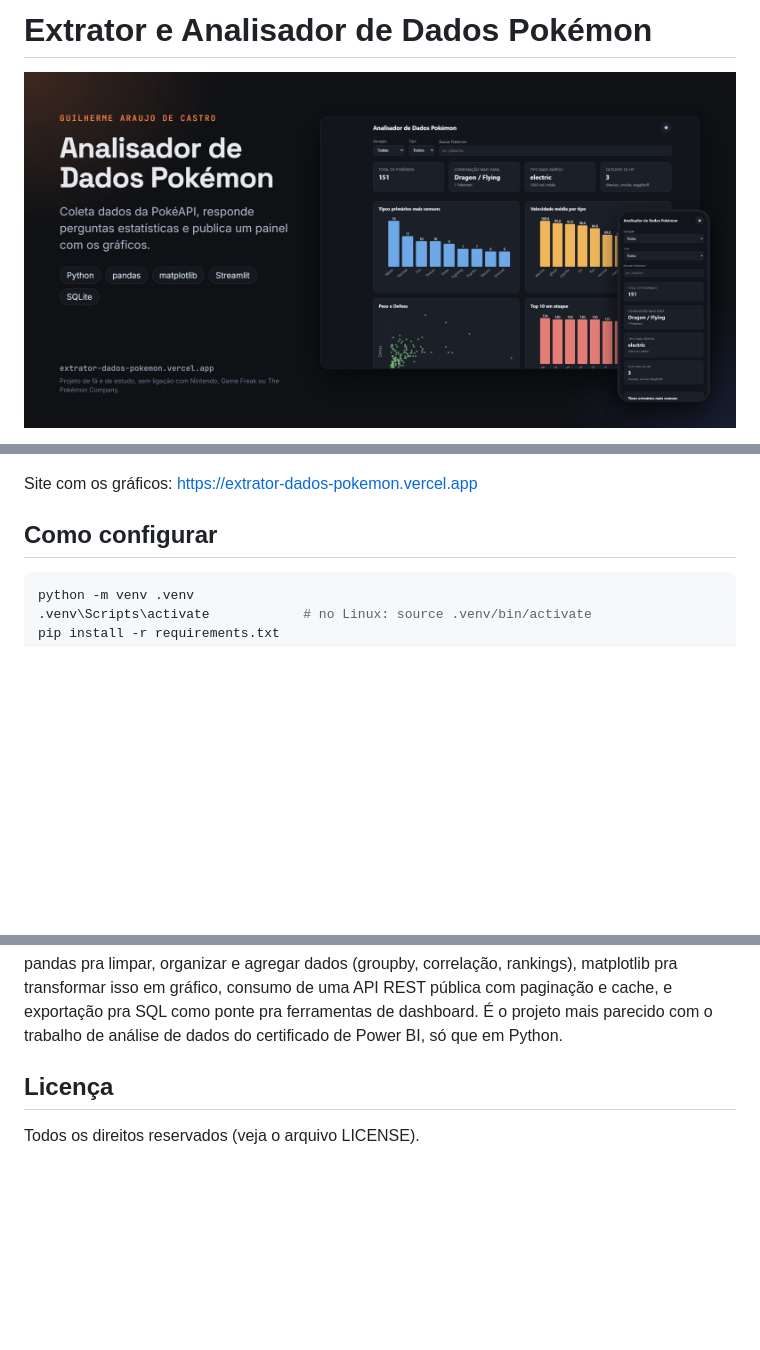
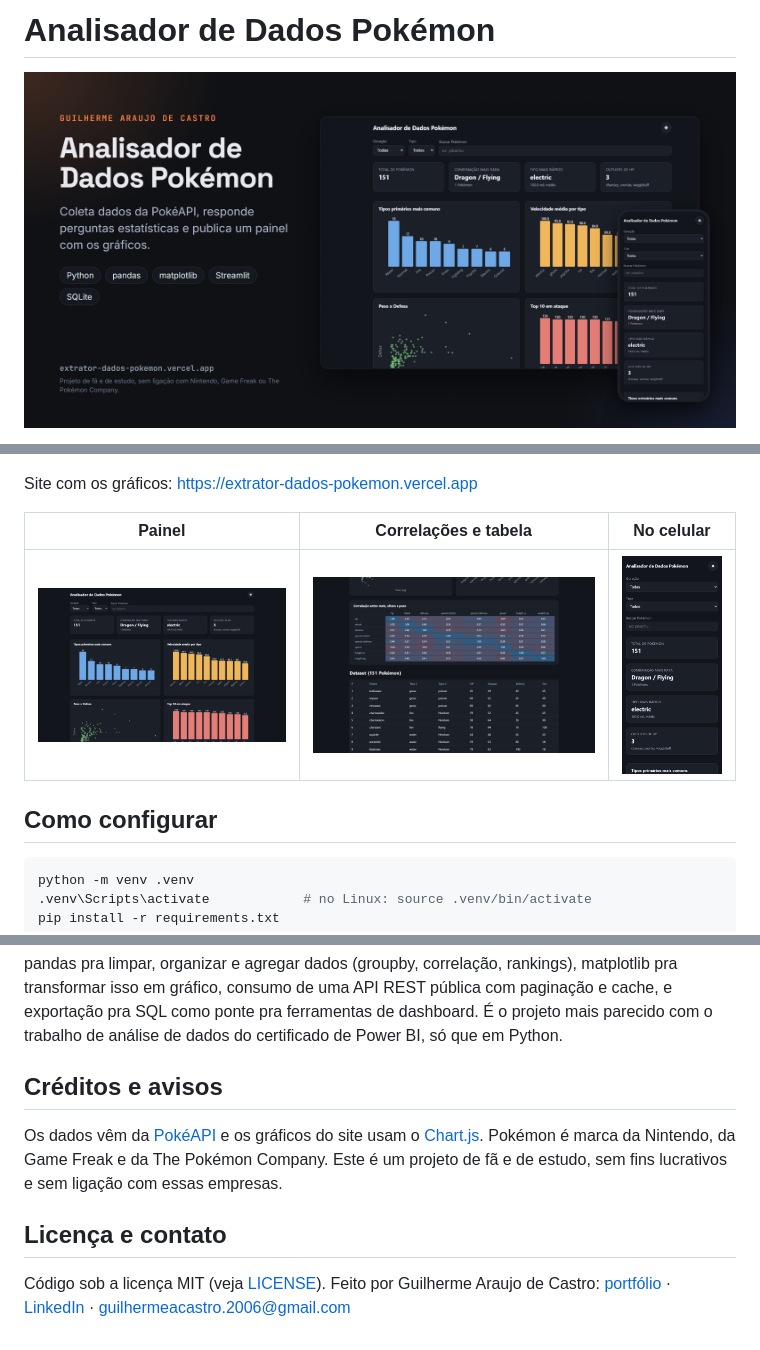
Before and after one commit to GuilhermeAraujoDeCastro/pokemon-data-analyzer, a Markdown page: README.md, 3 parts joined by grey strips. GitHub-like rendering; blank space fills up the shorter version.

Commit message:
docs: atualiza o README com o nome novo, telas, créditos e links
Co-Authored-By: Claude Opus 5.5 <noreply@anthropic.com>

```diff
--- a/README.md
+++ b/README.md
@@ -1,2 +1,2 @@
-# Extrator e Analisador de Dados Pokémon
+# Analisador de Dados Pokémon
 
@@ -6,5 +8,9 @@ Script em Python que junta dados de Pokémon (da PokéAPI ao vivo ou de um CSV s
 
 Site com os gráficos: https://extrator-dados-pokemon.vercel.app
+
+| Painel | Correlações e tabela | No celular |
+|---|---|---|
+| ![Painel com os totais e os gráficos por tipo](docs/screenshots/01-home.png) | ![Matriz de correlação e a tabela dos 151 Pokémon](docs/screenshots/02-detalhe.png) | ![Painel numa tela de celular](docs/screenshots/03-mobile.png) |
 
 ## Como configurar
 
@@ -114,6 +120,10 @@ Cada etapa (buscar, limpar, guardar, analisar, desenhar) é um módulo separado,
 
 pandas pra limpar, organizar e agregar dados (groupby, correlação, rankings), matplotlib pra transformar isso em gráfico, consumo de uma API REST pública com paginação e cache, e exportação pra SQL como ponte pra ferramentas de dashboard. É o projeto mais parecido com o trabalho de análise de dados do certificado de Power BI, só que em Python.
 
-## Licença
+## Créditos e avisos
 
-Todos os direitos reservados (veja o arquivo LICENSE).
+Os dados vêm da [PokéAPI](https://pokeapi.co/) e os gráficos do site usam o [Chart.js](https://www.chartjs.org/). Pokémon é marca da Nintendo, da Game Freak e da The Pokémon Company. Este é um projeto de fã e de estudo, sem fins lucrativos e sem ligação com essas empresas.
+
+## Licença e contato
+
+Código sob a licença MIT (veja [LICENSE](LICENSE)). Feito por Guilherme Araujo de Castro: [portfólio](https://guilhermearaujodecastro.vercel.app) · [LinkedIn](https://www.linkedin.com/in/guilherme-araujo-de-castro) · guilhermeacastro.2006@gmail.com
```
Also changed, not shown: other parts of README.md (+5 -3 lines).
